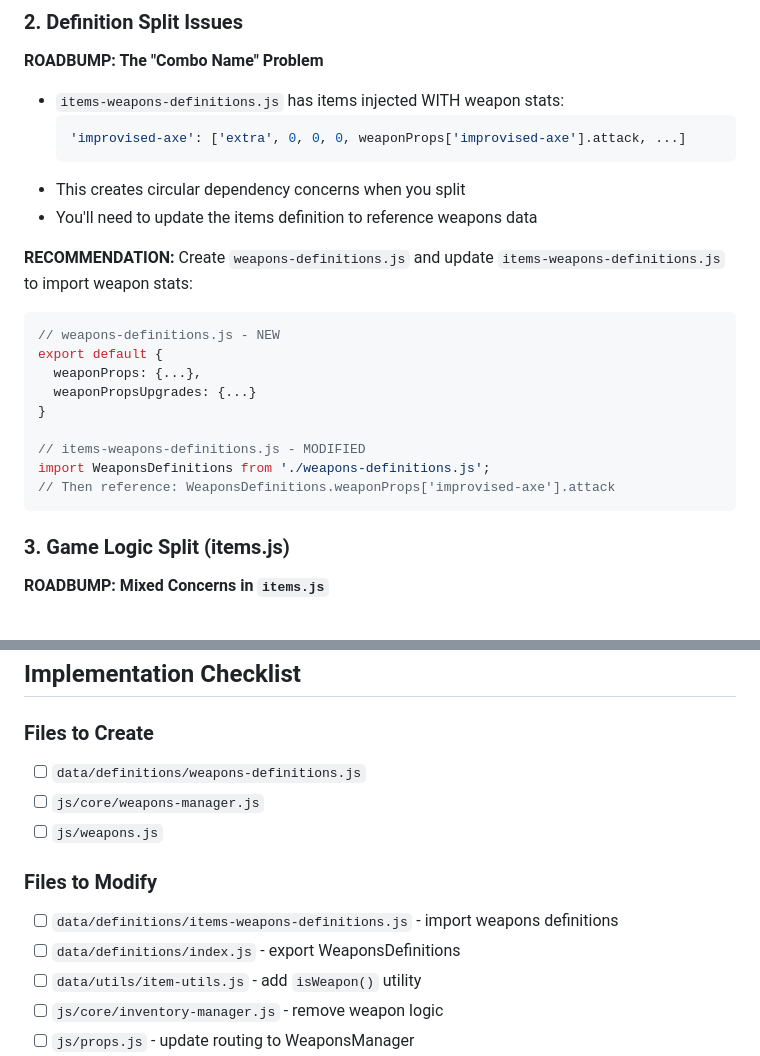
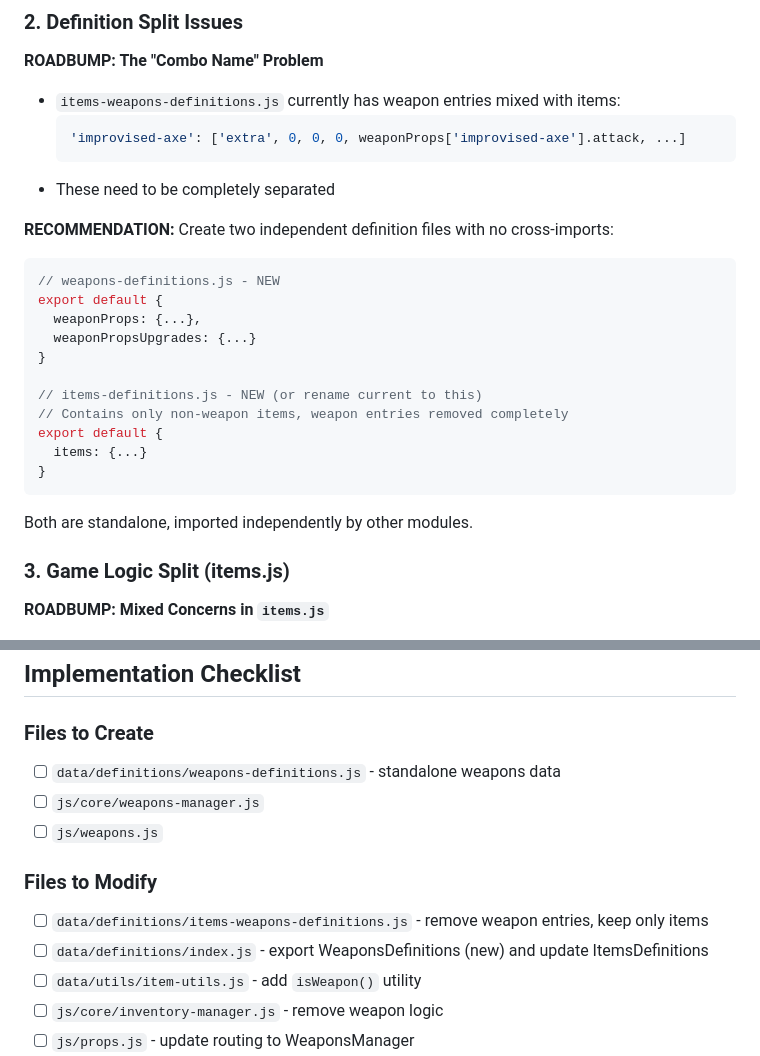
Before and after one commit to HumaneTiger/9Dayz, a Markdown page: WEAPONS_REFACTOR_PLAN.md, 2 parts joined by grey strips. GitHub-like rendering.

Commit message:
refactor: separate weapon and item definitions into distinct files

````diff
--- a/WEAPONS_REFACTOR_PLAN.md
+++ b/WEAPONS_REFACTOR_PLAN.md
@@ -46,14 +46,13 @@ var inventory = {
 
 **ROADBUMP: The "Combo Name" Problem**
 
-- `items-weapons-definitions.js` has items injected WITH weapon stats:
+- `items-weapons-definitions.js` currently has weapon entries mixed with items:
   ```javascript
   'improvised-axe': ['extra', 0, 0, 0, weaponProps['improvised-axe'].attack, ...]
   ```
-- This creates circular dependency concerns when you split
-- You'll need to update the items definition to reference weapons data
+- These need to be completely separated
 
-**RECOMMENDATION:** Create `weapons-definitions.js` and update `items-weapons-definitions.js` to import weapon stats:
+**RECOMMENDATION:** Create two independent definition files with no cross-imports:
 
 ```javascript
 // weapons-definitions.js - NEW
@@ -62,10 +61,14 @@ export default {
   weaponPropsUpgrades: {...}
 }
 
-// items-weapons-definitions.js - MODIFIED
-import WeaponsDefinitions from './weapons-definitions.js';
-// Then reference: WeaponsDefinitions.weaponProps['improvised-axe'].attack
+// items-definitions.js - NEW (or rename current to this)
+// Contains only non-weapon items, weapon entries removed completely
+export default {
+  items: {...}
+}
 ```
+
+Both are standalone, imported independently by other modules.
 
 ### 3. Game Logic Split (items.js)
 
@@ -223,14 +226,14 @@ Then update all check sites to use this single function.
 
 ### Files to Create
 
-- [ ] `data/definitions/weapons-definitions.js`
+- [ ] `data/definitions/weapons-definitions.js` - standalone weapons data
 - [ ] `js/core/weapons-manager.js`
 - [ ] `js/weapons.js`
 
 ### Files to Modify
 
-- [ ] `data/definitions/items-weapons-definitions.js` - import weapons definitions
-- [ ] `data/definitions/index.js` - export WeaponsDefinitions
+- [ ] `data/definitions/items-weapons-definitions.js` - remove weapon entries, keep only items
+- [ ] `data/definitions/index.js` - export WeaponsDefinitions (new) and update ItemsDefinitions
 - [ ] `data/utils/item-utils.js` - add `isWeapon()` utility
 - [ ] `js/core/inventory-manager.js` - remove weapon logic
 - [ ] `js/props.js` - update routing to WeaponsManager
````
